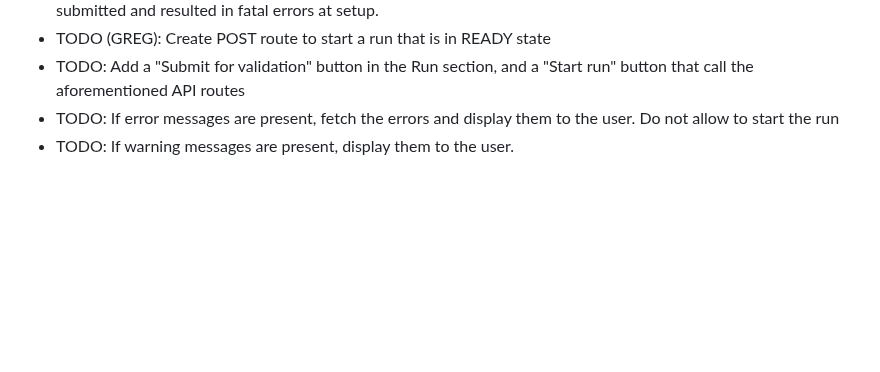
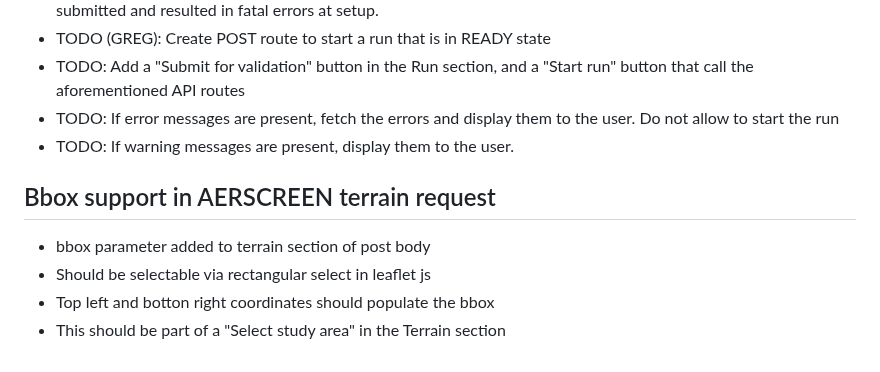
Before and after one commit to gbiz123/dispersions-dashboard, a Markdown page: README.md, the part around the change. Rendered like a GitHub page; blank space fills up the shorter version.

Commit message:
bbox requirement

```diff
--- a/README.md
+++ b/README.md
@@ -115,3 +115,9 @@ Therefore, we need to visualize our inputs and outputs on maps and in 3d spaces.
 - TODO: Add a "Submit for validation" button in the Run section, and a "Start run" button that call the aforementioned API routes
 - TODO: If error messages are present, fetch the errors and display them to the user. Do not allow to start the run
 - TODO: If warning messages are present, display them to the user.
+
+## Bbox support in AERSCREEN terrain request
+- bbox parameter added to terrain section of post body
+- Should be selectable via rectangular select in leaflet js
+- Top left and botton right coordinates should populate the bbox
+- This should be part of a "Select study area" in the Terrain section
```
